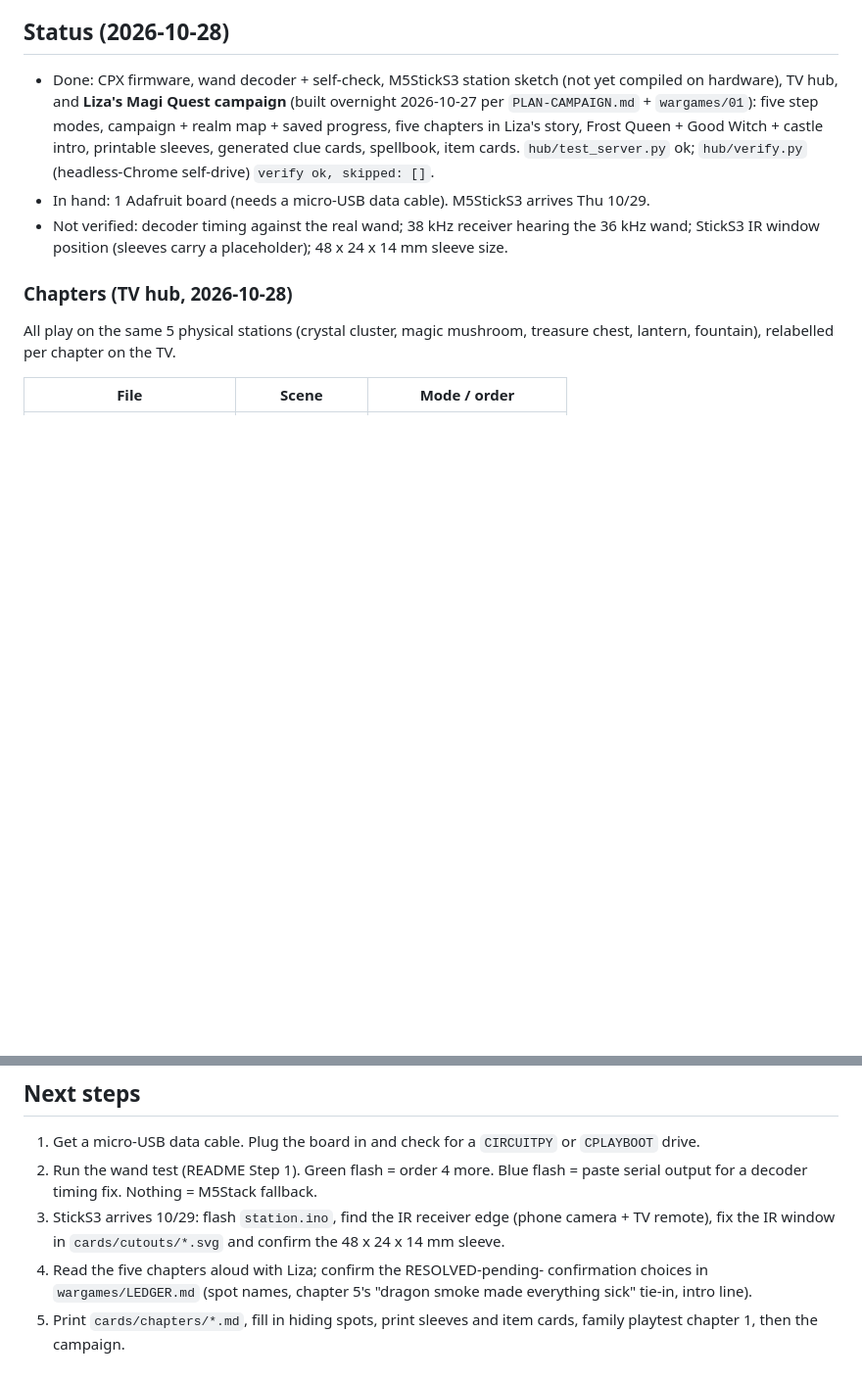
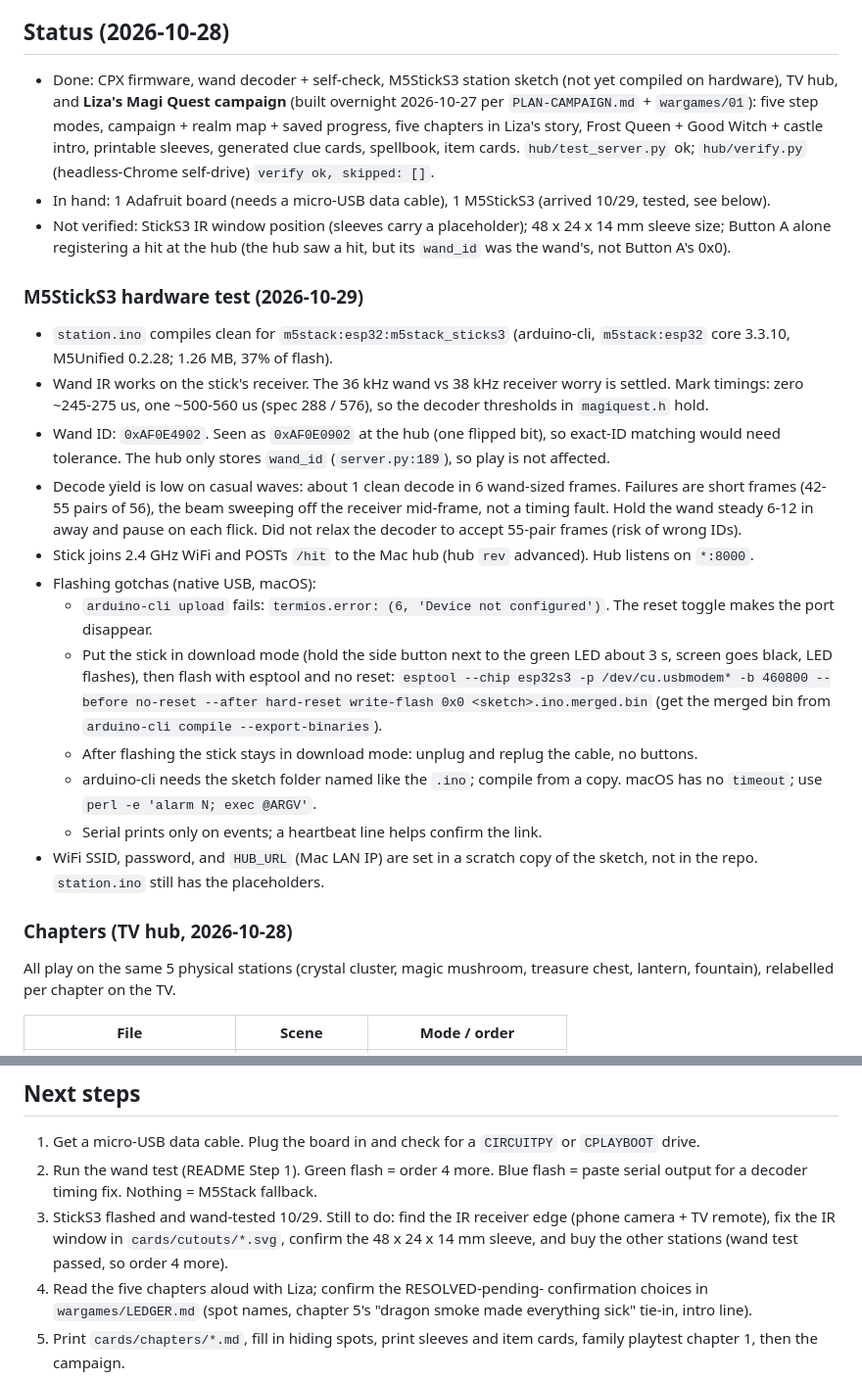
Before and after one commit to skgiles07/fairy-forest-wand, a Markdown page: PLAN.md, 2 parts joined by grey strips. Shown at 98% size. Rendered like a GitHub page; blank space fills up the shorter version.

Commit message:
Record M5StickS3 hardware test: wand IR works, flashing steps
Co-Authored-By: Claude Sonnet 5.5 <noreply@anthropic.com>
Claude-Session: https://claude.ai/code/session_01FYNnFwStL5yxcdPazfE4Kq

```diff
--- a/PLAN.md
+++ b/PLAN.md
@@ -115,11 +115,46 @@ One part per station, nothing to wire. ~$29 each (RobotShop $28.90 US),
   Liza's story, Frost Queen + Good Witch + castle intro, printable sleeves,
   generated clue cards, spellbook, item cards. `hub/test_server.py` ok;
   `hub/verify.py` (headless-Chrome self-drive) `verify ok, skipped: []`.
-- In hand: 1 Adafruit board (needs a micro-USB data cable). M5StickS3
-  arrives Thu 10/29.
-- Not verified: decoder timing against the real wand; 38 kHz receiver
-  hearing the 36 kHz wand; StickS3 IR window position (sleeves carry a
-  placeholder); 48 x 24 x 14 mm sleeve size.
+- In hand: 1 Adafruit board (needs a micro-USB data cable), 1 M5StickS3
+  (arrived 10/29, tested, see below).
+- Not verified: StickS3 IR window position (sleeves carry a placeholder);
+  48 x 24 x 14 mm sleeve size; Button A alone registering a hit at the hub
+  (the hub saw a hit, but its `wand_id` was the wand's, not Button A's 0x0).
+
+### M5StickS3 hardware test (2026-10-29)
+
+- `station.ino` compiles clean for `m5stack:esp32:m5stack_sticks3`
+  (arduino-cli, `m5stack:esp32` core 3.3.10, M5Unified 0.2.28; 1.26 MB,
+  37% of flash).
+- Wand IR works on the stick's receiver. The 36 kHz wand vs 38 kHz receiver
+  worry is settled. Mark timings: zero ~245-275 us, one ~500-560 us (spec
+  288 / 576), so the decoder thresholds in `magiquest.h` hold.
+- Wand ID: `0xAF0E4902`. Seen as `0xAF0E0902` at the hub (one flipped bit),
+  so exact-ID matching would need tolerance. The hub only stores `wand_id`
+  (`server.py:189`), so play is not affected.
+- Decode yield is low on casual waves: about 1 clean decode in 6 wand-sized
+  frames. Failures are short frames (42-55 pairs of 56), the beam sweeping
+  off the receiver mid-frame, not a timing fault. Hold the wand steady 6-12
+  in away and pause on each flick. Did not relax the decoder to accept
+  55-pair frames (risk of wrong IDs).
+- Stick joins 2.4 GHz WiFi and POSTs `/hit` to the Mac hub (hub `rev`
+  advanced). Hub listens on `*:8000`.
+- Flashing gotchas (native USB, macOS):
+  - `arduino-cli upload` fails: `termios.error: (6, 'Device not
+    configured')`. The reset toggle makes the port disappear.
+  - Put the stick in download mode (hold the side button next to the green
+    LED about 3 s, screen goes black, LED flashes), then flash with esptool
+    and no reset:
+    `esptool --chip esp32s3 -p /dev/cu.usbmodem* -b 460800 --before no-reset
+    --after hard-reset write-flash 0x0 <sketch>.ino.merged.bin`
+    (get the merged bin from `arduino-cli compile --export-binaries`).
+  - After flashing the stick stays in download mode: unplug and replug the
+    cable, no buttons.
+  - arduino-cli needs the sketch folder named like the `.ino`; compile from a
+    copy. macOS has no `timeout`; use `perl -e 'alarm N; exec @ARGV'`.
+  - Serial prints only on events; a heartbeat line helps confirm the link.
+- WiFi SSID, password, and `HUB_URL` (Mac LAN IP) are set in a scratch copy
+  of the sketch, not in the repo. `station.ino` still has the placeholders.
 
 ### Chapters (TV hub, 2026-10-28)
 
@@ -144,9 +179,10 @@ realm map, 20 s or any wave.
    `CIRCUITPY` or `CPLAYBOOT` drive.
 2. Run the wand test (README Step 1). Green flash = order 4 more. Blue flash =
    paste serial output for a decoder timing fix. Nothing = M5Stack fallback.
-3. StickS3 arrives 10/29: flash `station.ino`, find the IR receiver edge
-   (phone camera + TV remote), fix the IR window in `cards/cutouts/*.svg`
-   and confirm the 48 x 24 x 14 mm sleeve.
+3. StickS3 flashed and wand-tested 10/29. Still to do: find the IR receiver
+   edge (phone camera + TV remote), fix the IR window in
+   `cards/cutouts/*.svg`, confirm the 48 x 24 x 14 mm sleeve, and buy the
+   other stations (wand test passed, so order 4 more).
 4. Read the five chapters aloud with Liza; confirm the RESOLVED-pending-
    confirmation choices in `wargames/LEDGER.md` (spot names, chapter 5's
    "dragon smoke made everything sick" tie-in, intro line).
```
